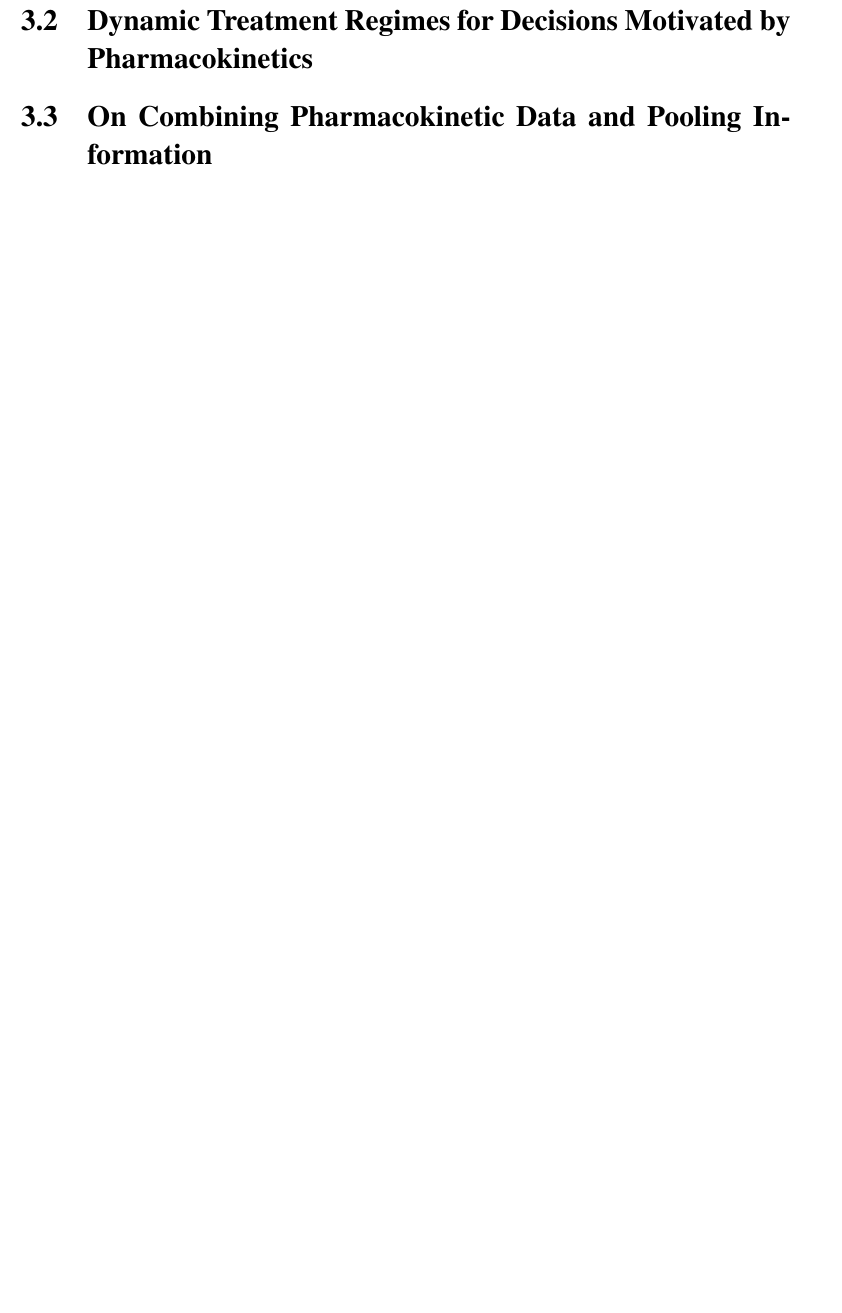
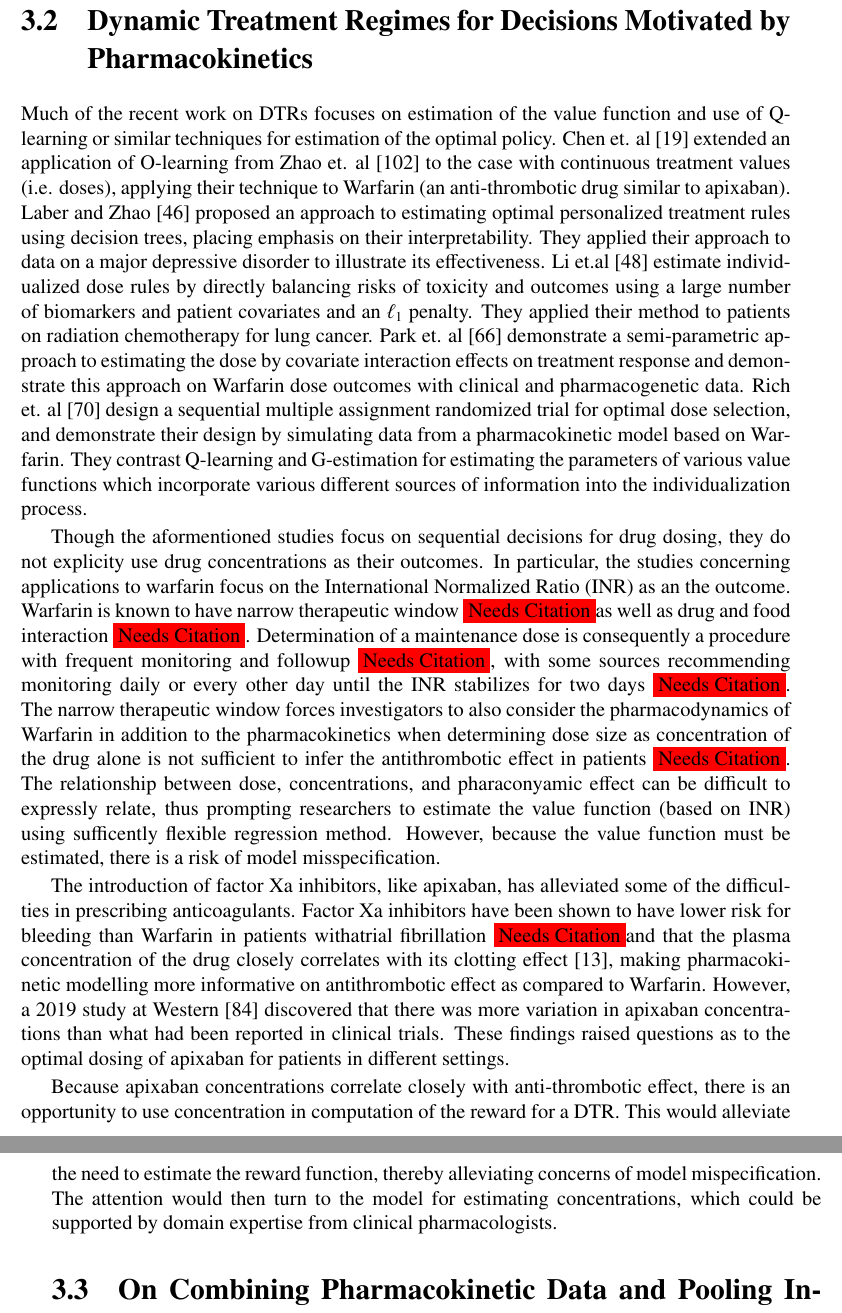
Before and after one commit to Dpananos/PhDThesis, a LaTeX thesis (thesis_main.tex, which reads chapters/chapter_3/lit_review.tex): part of page 28 of 90 before the commit and two parts of pages 28 and 29 of 91 after it, the two joined at a grey line, cut so that both start at the same text, the shorter picture padded with empty space. Compiled offline with pdfLaTeX.

Commit message:
adds more lit

```diff
--- a/chapters/chapter_3/lit_review.tex
+++ b/chapters/chapter_3/lit_review.tex
@@ -18,4 +18,14 @@ Population pharmacokinetic models like the ones used in the aforementioned studi
 
 \section{Dynamic Treatment Regimes for Decisions Motivated by Pharmacokinetics}
 
+Much of the recent work on DTRs focuses on estimation of the value function and use of Q-learning or similar techniques for estimation of the optimal policy. Chen et. al \cite{chen2016personalized} extended an application of O-learning from Zhao et. al \cite{zhao2012estimating} to the case with continuous treatment values (i.e. doses), applying their technique to Warfarin (an anti-thrombotic drug similar to apixaban).  Laber and Zhao \cite{laber2015tree} proposed an approach to estimating optimal personalized treatment rules using decision trees, placing emphasis on their interpretability.  They applied their approach to data on a major depressive disorder to illustrate its effectiveness. Li et.al \cite{li2020utility} estimate individualized dose rules by directly balancing risks of toxicity and outcomes using a large number of biomarkers and patient covariates and an $\ell_1$ penalty.  They applied their method to patients on radiation chemotherapy for lung cancer. Park et. al \cite{park2021single} demonstrate a semi-parametric approach to estimating the dose by covariate interaction effects on treatment response and demonstrate this approach on Warfarin dose outcomes with clinical and pharmacogenetic data.  Rich et. al \cite{rich2014simulating} design a sequential multiple assignment randomized trial for optimal dose selection, and demonstrate their design by simulating data from a pharmacokinetic model based on Warfarin. They contrast Q-learning and G-estimation for estimating the parameters of various value functions which incorporate various different sources of information into the individualization process.
+
+Though the aformentioned studies focus on sequential decisions for drug dosing, they do not explicity use drug concentrations as their outcomes. In particular, the studies concerning applications to warfarin focus on the International Normalized Ratio (INR) as an the outcome. Warfarin is known to have narrow therapeutic window \needscite as well as drug and food interaction \needscite. Determination of a maintenance dose is consequently a procedure with frequent monitoring and followup \needscite, with some sources recommending monitoring daily or every other day until the INR stabilizes for two days \needscite. The narrow therapeutic window forces investigators to also consider the pharmacodynamics of Warfarin in addition to the pharmacokinetics when determining dose size as concentration of the drug alone is not sufficient to infer the antithrombotic effect in patients \needscite. The relationship between dose, concentrations, and pharaconyamic effect can be difficult to expressly relate, thus prompting researchers to estimate the value function (based on INR) using sufficently flexible regression method. However, because the value function must be estimated, there is a risk of model misspecification.
+
+The introduction of factor Xa inhibitors, like apixaban, has alleviated some of the difficulties in prescribing anticoagulants. Factor Xa inhibitors have been shown to have lower risk for bleeding than Warfarin in patients withatrial fibrillation \needscite and that the plasma concentration of the drug closely correlates with its clotting effect \cite{Byon2019-gf}, making pharmacokinetic modelling more informative on antithrombotic effect as compared to Warfarin. However, a 2019 study at Western \cite{sukumar2019apixaban} discovered that there was more variation in apixaban concentrations than what had been reported in clinical trials.  These findings raised questions as to the optimal dosing of apixaban for patients in different settings.
+
+Because apixaban concentrations correlate closely with anti-thrombotic effect, there is an opportunity to use concentration in computation of the reward for a DTR.  This would alleviate the need to estimate the reward function, thereby alleviating concerns of model mispecification.  The attention would then turn to the model for estimating concentrations, which could be supported by domain expertise from clinical pharmacologists.
+
+
+
 \section{On Combining Pharmacokinetic Data and Pooling Information}
```
Also changed, not shown: chapters/chapter_5/sections/appendix.tex (+1 -1 lines).
